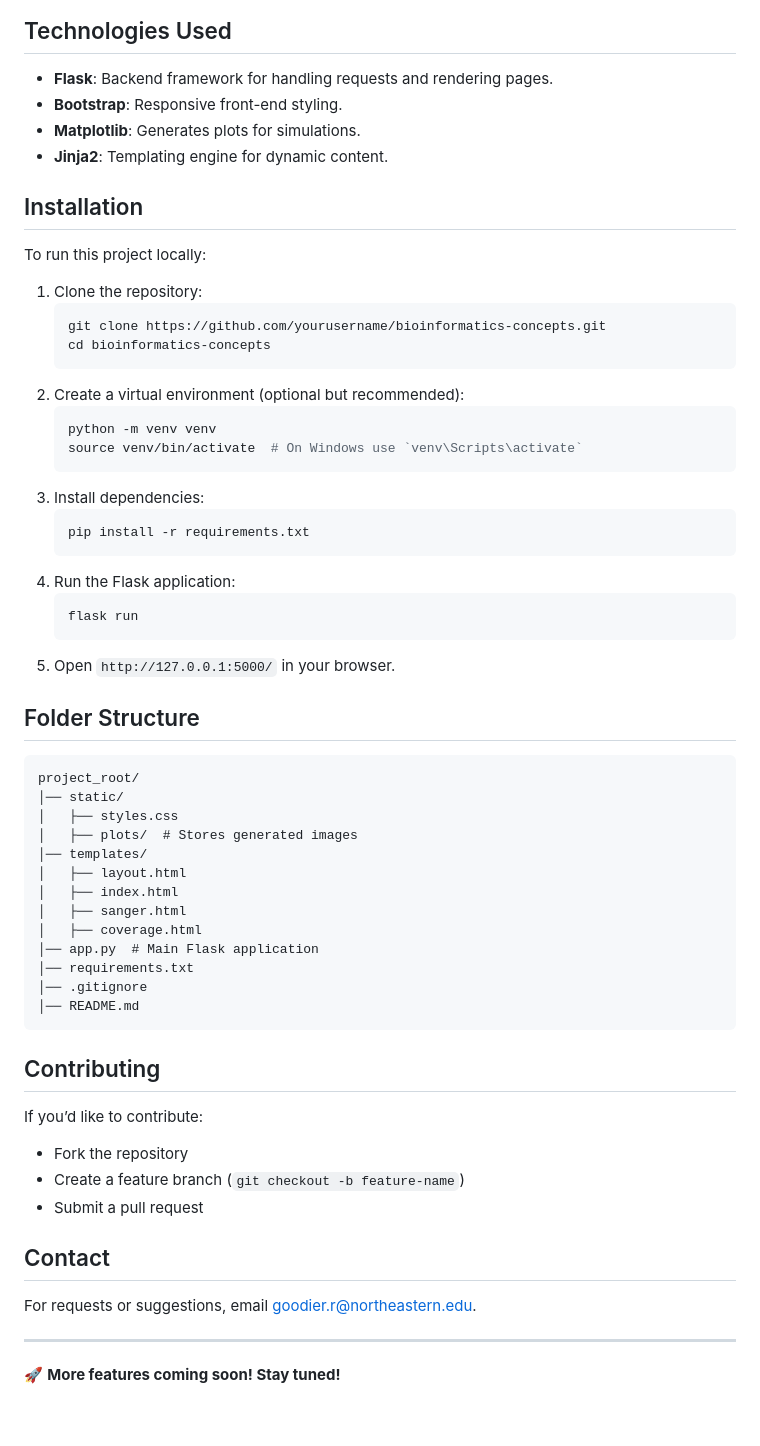
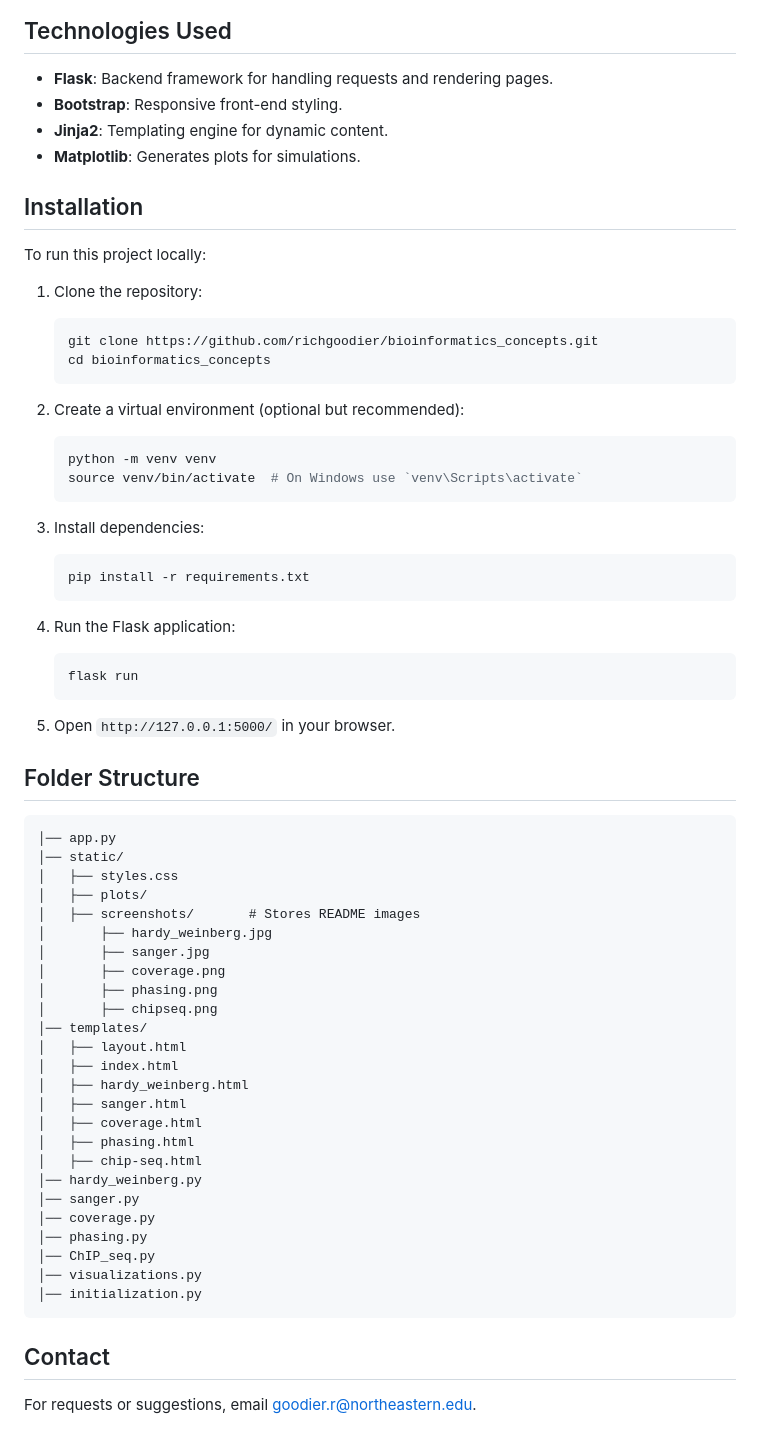
Before and after one commit to richgoodier/bioinformatics_concepts, a Markdown page: README.md, the part around the change printed below. Rendered like a GitHub page.

````diff
--- a/README.md
+++ b/README.md
@@ -14,57 +30,73 @@ This project is a web-based tool designed to introduce and simulate fundamental
 
 ## Technologies Used
+
 - **Flask**: Backend framework for handling requests and rendering pages.
 - **Bootstrap**: Responsive front-end styling.
+- **Jinja2**: Templating engine for dynamic content.
 - **Matplotlib**: Generates plots for simulations.
-- **Jinja2**: Templating engine for dynamic content.
 
 ## Installation
+
 To run this project locally:
+
 1. Clone the repository:
+
    ```sh
-   git clone https://github.com/yourusername/bioinformatics-concepts.git
-   cd bioinformatics-concepts
+   git clone https://github.com/richgoodier/bioinformatics_concepts.git
+   cd bioinformatics_concepts
    ```
+
 2. Create a virtual environment (optional but recommended):
+
    ```sh
    python -m venv venv
    source venv/bin/activate  # On Windows use `venv\Scripts\activate`
    ```
+
 3. Install dependencies:
+
    ```sh
    pip install -r requirements.txt
    ```
+
 4. Run the Flask application:
+
    ```sh
    flask run
    ```
+
 5. Open `http://127.0.0.1:5000/` in your browser.
 
 ## Folder Structure
-```
-project_root/
+
+```text
+│── app.py
 │── static/
 │   ├── styles.css
-│   ├── plots/  # Stores generated images
+│   ├── plots/
+│   ├── screenshots/       # Stores README images
+│       ├── hardy_weinberg.jpg
+│       ├── sanger.jpg
+│       ├── coverage.png
+│       ├── phasing.png
+│       ├── chipseq.png
 │── templates/
 │   ├── layout.html
 │   ├── index.html
+│   ├── hardy_weinberg.html
 │   ├── sanger.html
 │   ├── coverage.html
-│── app.py  # Main Flask application
-│── requirements.txt
-│── .gitignore
-│── README.md
+│   ├── phasing.html
+│   ├── chip-seq.html
+│── hardy_weinberg.py
+│── sanger.py
+│── coverage.py
+│── phasing.py
+│── ChIP_seq.py
+│── visualizations.py
+│── initialization.py
 ```
 
-## Contributing
-If you’d like to contribute:
-- Fork the repository
-- Create a feature branch (`git checkout -b feature-name`)
-- Submit a pull request
+## Contact
 
-## Contact
 For requests or suggestions, email [goodier.r@northeastern.edu](mailto:goodier.r@northeastern.edu).
-
----
-🚀 **More features coming soon! Stay tuned!**
````
Also changed, not shown: other parts of README.md (+21 -5 lines), static/screenshots/chipseq.png (added), static/screenshots/coverage.png (added), static/screenshots/hardy_weinberg.jpg (added), static/screenshots/phasing.png (added), static/screenshots/sanger.jpg (added), 4 other files.
